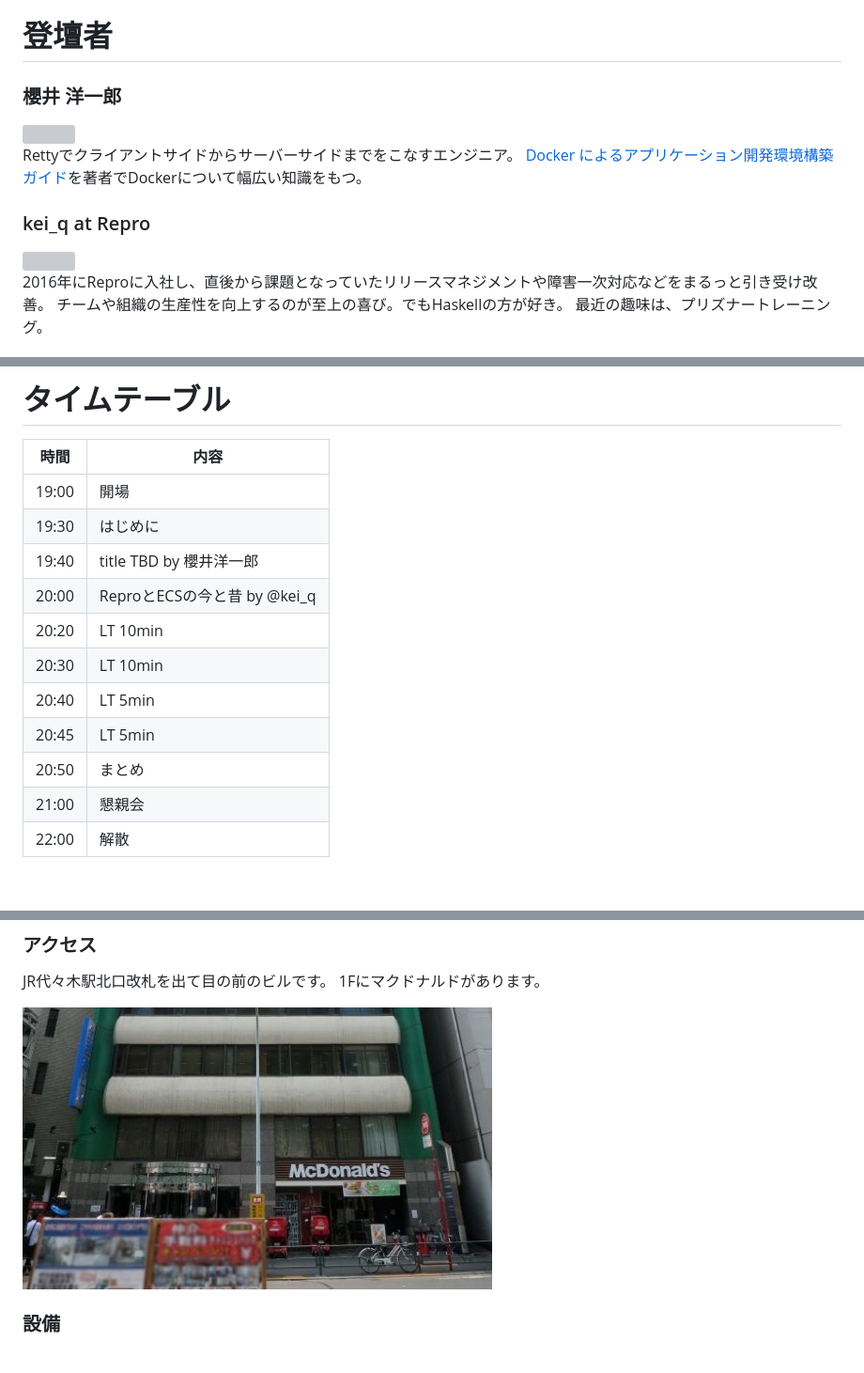
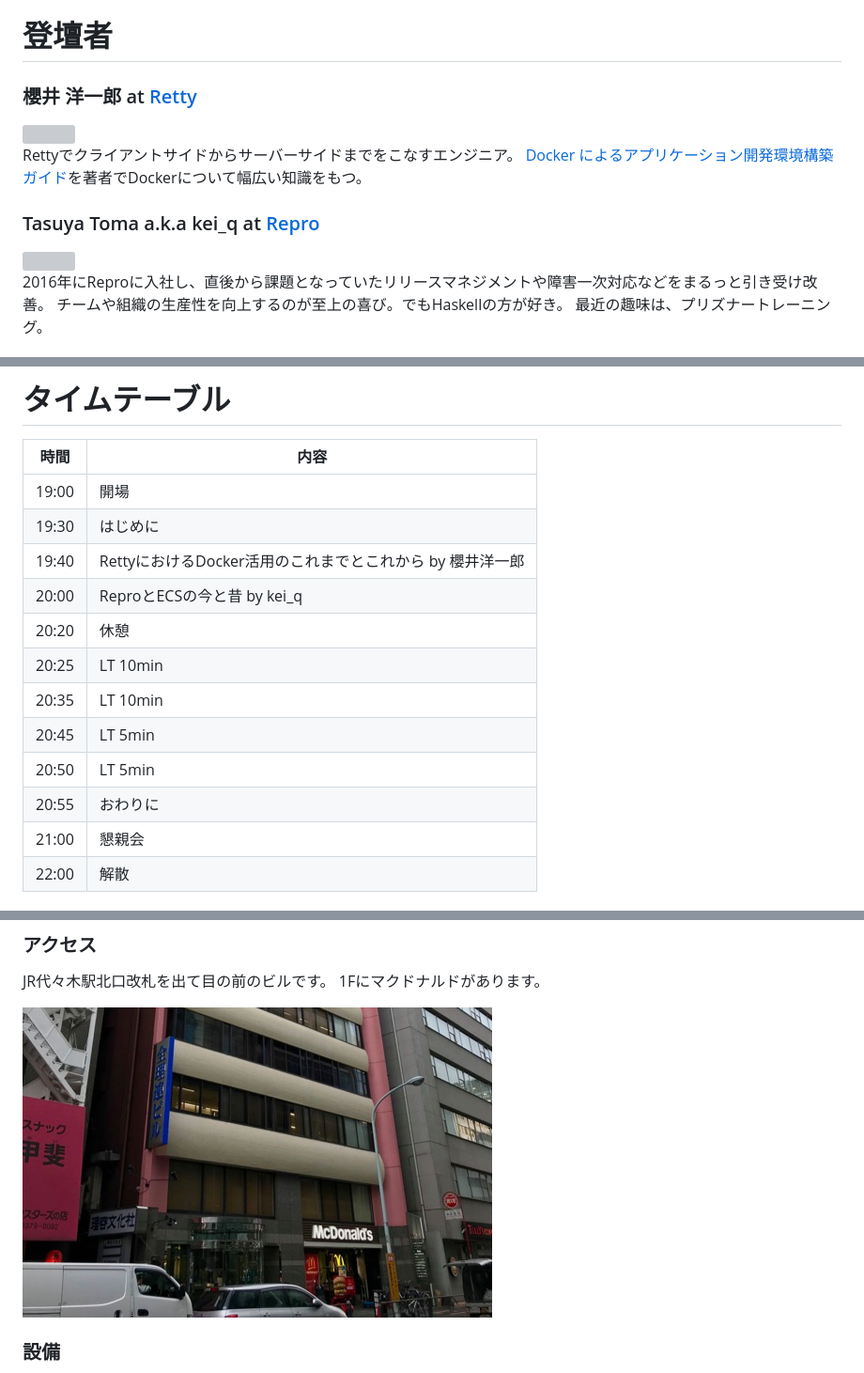
Before and after one commit to reproio/repro-tech-meetup, a Markdown page: meetups/1/README.md, 3 parts joined by grey strips. Shown at 94% size. Drawn GitHub-style; pictures changed too: assets/images/repro-access-1.png; blank space fills up the shorter version; grey boxes are pictures that could not be loaded.

Commit message:
[from now] 2018/07/11 18:38:52
diff --git a/assets/images/repro-access-1.png b/assets/images/repro-access-1.png
index 50a16eb..e98d4af 100644
Binary files a/assets/images/repro-access-1.png and b/assets/images/repro-access-1.png differ
diff --git a/meetups/1/README.md b/meetups/1/README.md
index f6b4737..24a3987 100644
--- a/meetups/1/README.md
+++ b/meetups/1/README.md
@@ -53,7 +53,7 @@ LT参加をご希望の方は、応募時または、FeedへLTのタイトルを
 ---   | ---
 19:00 | 開場
 19:30 | はじめに
-19:40 | title TBD by 櫻井洋一郎
+19:40 | RettyにおけるDocker活用のこれまでとこれから by 櫻井洋一郎
 20:00 | ReproとECSの今と昔 by @kei_q
 20:20 | LT 10min
 20:30 | LT 10min

```diff
--- a/meetups/1/README.md
+++ b/meetups/1/README.md
@@ -25,12 +25,12 @@ k8sを始めとしたdocker エコシステムのデファクトが決まって
 
 # 登壇者
 
-### 櫻井 洋一郎
+### 櫻井 洋一郎 at [Retty](https://corp.retty.me/)
 
 <img src="https://scontent-nrt1-1.xx.fbcdn.net/v/t1.0-1/c194.46.572.572/s320x320/1011637_395795957199148_1857539277_n.jpg?_nc_cat=0&oh=128de92a3313aa5aa4e9055166ca5fc9&oe=5BE1C64A" width=200>
 
 Rettyでクライアントサイドからサーバーサイドまでをこなすエンジニア。
 [Docker によるアプリケーション開発環境構築ガイド](https://www.amazon.co.jp/Dockerによるアプリケーション開発環境構築ガイド-櫻井-洋一郎-ebook/dp/B07D3474QP/ref=asap_bc?ie=UTF8)を著者でDockerについて幅広い知識をもつ。
 
-### kei_q at Repro
+### Tasuya Toma a.k.a kei_q at [Repro](https://repro.io)
 
@@ -53,13 +53,14 @@ LT参加をご希望の方は、応募時または、FeedへLTのタイトルを
 ---   | ---
 19:00 | 開場
 19:30 | はじめに
-19:40 | title TBD by 櫻井洋一郎
-20:00 | ReproとECSの今と昔 by @kei_q
-20:20 | LT 10min
-20:30 | LT 10min
-20:40 | LT 5min
+19:40 | RettyにおけるDocker活用のこれまでとこれから by 櫻井洋一郎
+20:00 | ReproとECSの今と昔 by kei_q
+20:20 | 休憩
+20:25 | LT 10min
+20:35 | LT 10min
 20:45 | LT 5min
-20:50 | まとめ
+20:50 | LT 5min
+20:55 | おわりに
 21:00 | 懇親会
 22:00 | 解散
 
```
Also changed, not shown: other parts of meetups/1/README.md (+1 -1 lines).
